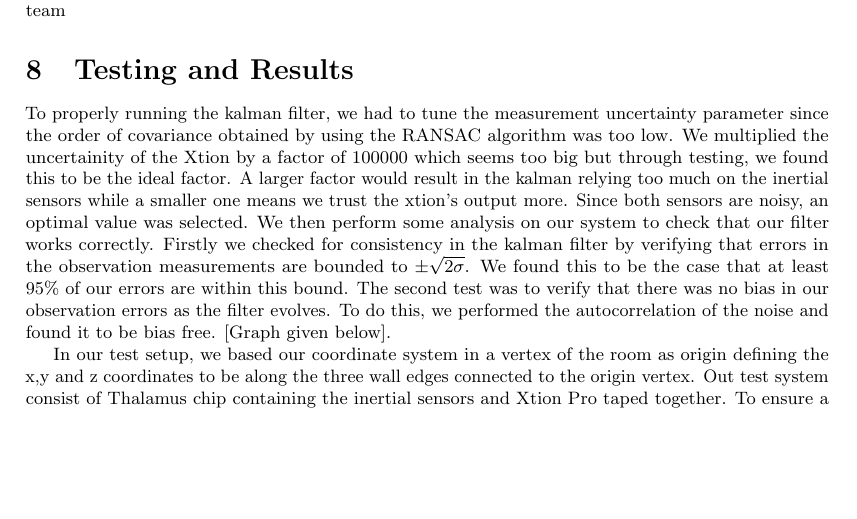
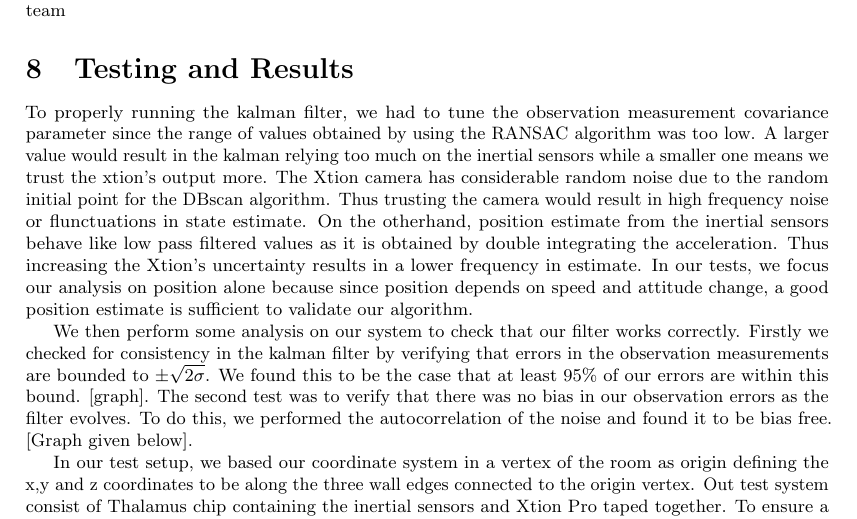
Before and after one commit to proftom/QuadCopter, a LaTeX document (report/Report.tex): part of page 22 of 24, cut so that both start at the same text, the shorter picture padded with empty space. Compiled offline with pdfLaTeX.

Commit message:
Kalman Testing Writeup

```diff
--- a/report/Report.tex
+++ b/report/Report.tex
@@ -1246,8 +1246,9 @@ This makes an enormous difference in the scalability of the kalman filter approa
 
 \section{Testing and Results} % (fold)
 \label{sub:testing_kalman}
-To properly running the kalman filter, we had to tune the measurement uncertainty parameter since the order of covariance obtained by using the RANSAC algorithm was too low. We multiplied the uncertainity of the Xtion by  a factor of 100000 which seems too big but through testing, we found this to be the ideal factor. A larger factor would result in the kalman relying too much on the inertial sensors  while a smaller one means we trust the xtion's output more. Since both sensors are noisy, an optimal value was selected.
-We then perform some analysis on our system to check that our filter works correctly. Firstly we checked for consistency in the kalman filter by verifying that errors in the observation measurements are bounded to $\pm\sqrt{2\sigma}$. We found this to be the case that at least 95\% of our errors are within this bound. The second test was to verify that there was no bias in our observation errors as the filter evolves. To do this, we performed the autocorrelation of the noise and found it to be bias free. [Graph given below].
+To properly running the kalman filter, we had to tune the observation measurement covariance parameter since the range of values obtained by using the RANSAC algorithm was too low. A larger value would result in the kalman relying too much on the inertial sensors while a smaller one means we trust the xtion's output more. The Xtion camera has considerable random noise due to the random initial point for the DBscan algorithm. Thus trusting the camera would result in high frequency noise or flunctuations in state estimate. On the otherhand, position estimate from the inertial sensors behave like low pass filtered values as it is obtained by double integrating the acceleration. Thus increasing the Xtion's uncertainty results in a lower frequency in estimate. In our tests, we focus our analysis on position alone because since position depends on speed and attitude change, a good position estimate is sufficient to validate our algorithm.
+
+We then perform some analysis on our system to check that our filter works correctly. Firstly we checked for consistency in the kalman filter by verifying that errors in the observation measurements are bounded to $\pm\sqrt{2\sigma}$. We found this to be the case that at least 95\% of our errors are within this bound. [graph]. The second test was to verify that there was no bias in our observation errors as the filter evolves. To do this, we performed the autocorrelation of the noise and found it to be bias free. [Graph given below].
 
 
 
```
